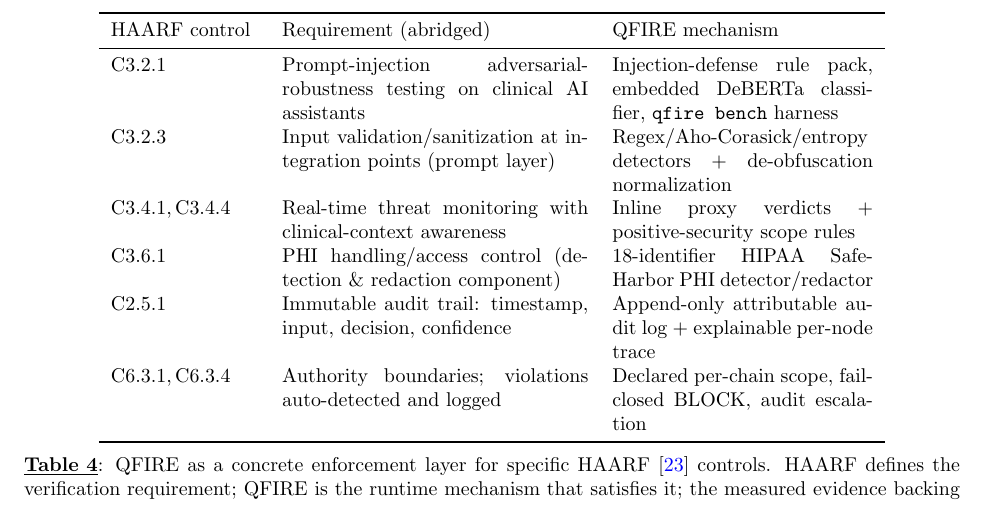
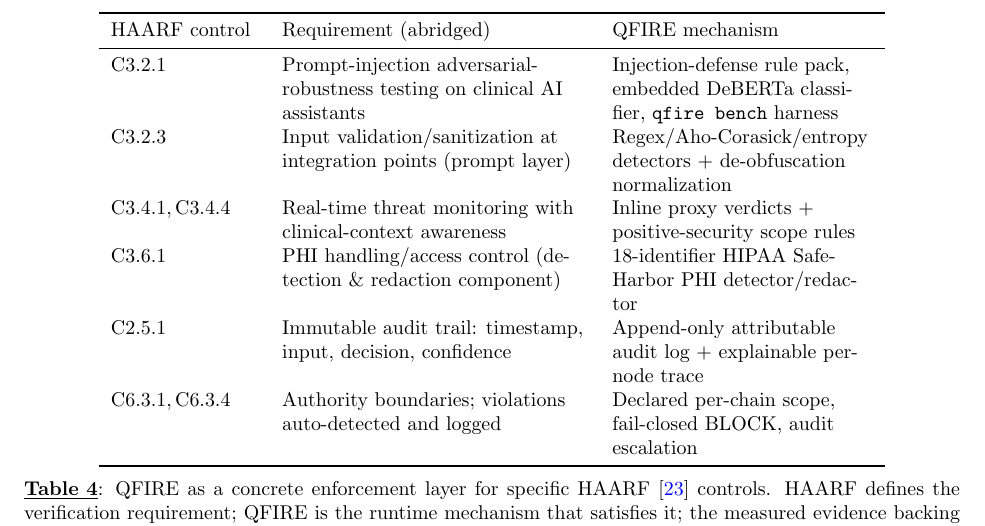
Before and after one commit to Task-force-for-AI-agents-in-Healthcare/qfire, a LaTeX document (paper/main.tex): part of page 27 of 38, cut so that both start at the same text. Compiled offline with pdfLaTeX.

Commit message:
paper: tab:haarf — ragged-right columns to clear underfull warnings
Co-Authored-By: Claude Sonnet 4.6 <noreply@anthropic.com>

```diff
--- a/paper/main.tex
+++ b/paper/main.tex
@@ -1240,7 +1240,7 @@ threats that carry no injection signal.
 
 \begin{table}[htb]
 \centering\small
-\begin{tabular}{p{2.6cm}p{5.4cm}p{4.6cm}}
+\begin{tabular}{L{2.6cm}L{5.4cm}L{4.6cm}}
 \toprule
 HAARF control & Requirement (abridged) & QFIRE mechanism \\
 \midrule
```
